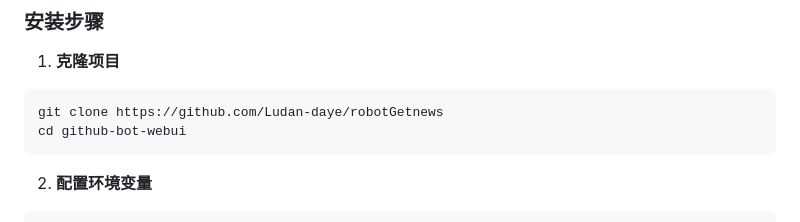
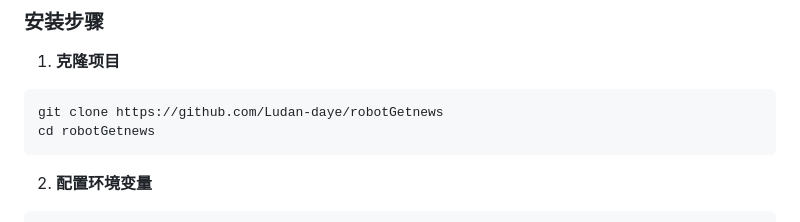
Before and after one commit to Ludan-daye/robotGetnews, a Markdown page: README.md, the part around the change. GitHub-like rendering.

````diff
--- a/README.md
+++ b/README.md
@@ -53,7 +53,7 @@ github-bot-webui/
 1. **克隆项目**
 ```bash
 git clone https://github.com/Ludan-daye/robotGetnews
-cd github-bot-webui
+cd robotGetnews
 ```
 
 2. **配置环境变量**
````
